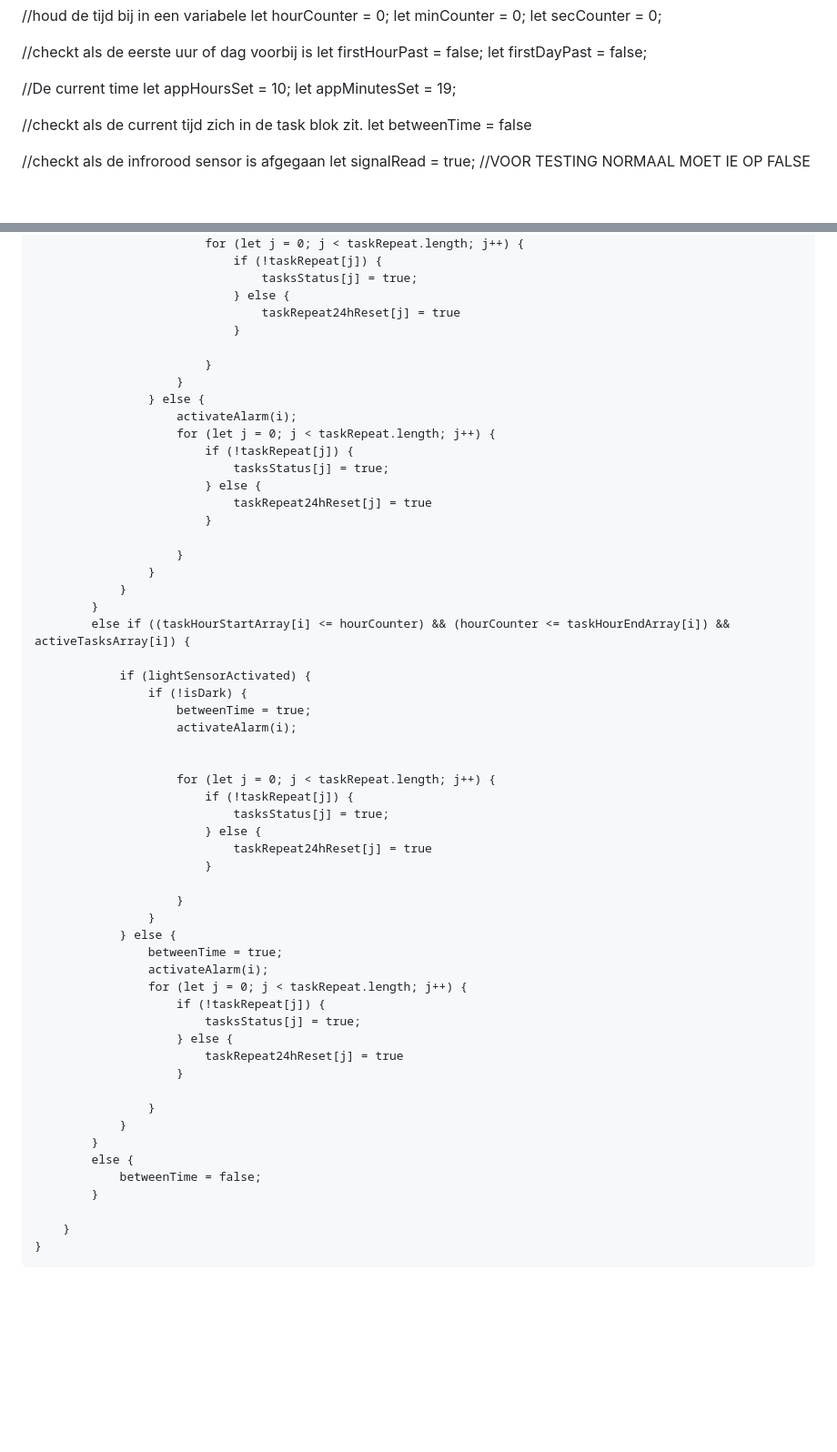
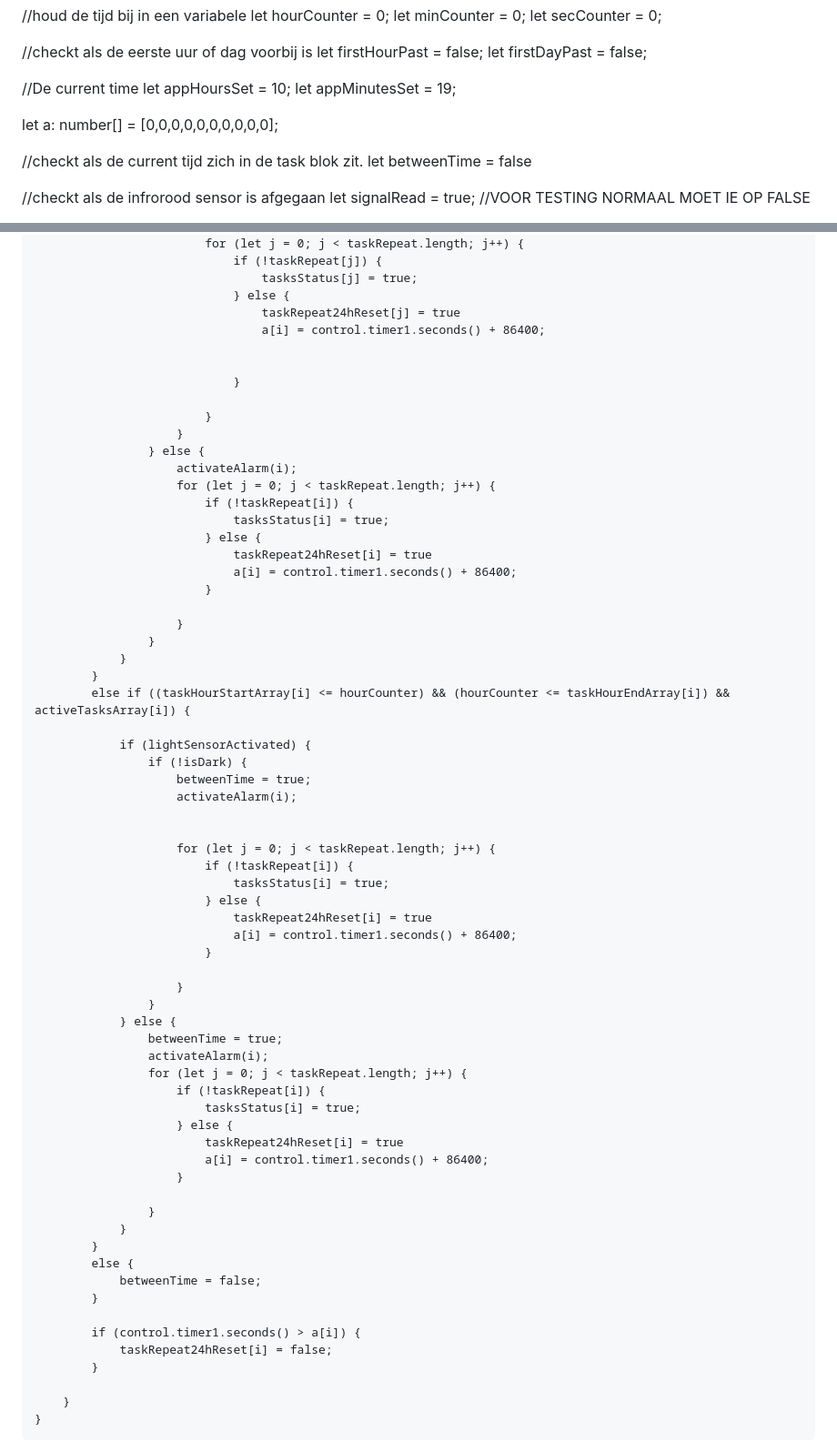
Before and after one commit to lisa-mao/CLE-1, a Markdown page: Makecode.md, 2 parts joined by grey strips. Shown at 91% size. Drawn GitHub-style; blank space fills up the shorter version.

Commit message:
Update Makecode.md
23/10/2024
11:05

```diff
--- a/Makecode.md
+++ b/Makecode.md
@@ -19,6 +19,7 @@ let firstDayPast = false;
 let appHoursSet = 10;
 let appMinutesSet = 19;
 
+let a: number[] = [0,0,0,0,0,0,0,0,0,0];
 
 //checkt als de current tijd zich in de task blok zit.
 let betweenTime = false
@@ -435,6 +436,9 @@ function checkTask() {
                                     tasksStatus[j] = true;
                                 } else {
                                     taskRepeat24hReset[j] = true
+                                    a[i] = control.timer1.seconds() + 86400;
+
+
                                 }
 
                             }
@@ -442,10 +446,11 @@ function checkTask() {
                     } else {
                         activateAlarm(i);
                         for (let j = 0; j < taskRepeat.length; j++) {
-                            if (!taskRepeat[j]) {
-                                tasksStatus[j] = true;
+                            if (!taskRepeat[i]) {
+                                tasksStatus[i] = true;
                             } else {
-                                taskRepeat24hReset[j] = true
+                                taskRepeat24hReset[i] = true
+                                a[i] = control.timer1.seconds() + 86400;
                             }
 
                         }
@@ -461,10 +466,11 @@ function checkTask() {
 
 
                         for (let j = 0; j < taskRepeat.length; j++) {
-                            if (!taskRepeat[j]) {
-                                tasksStatus[j] = true;
+                            if (!taskRepeat[i]) {
+                                tasksStatus[i] = true;
                             } else {
-                                taskRepeat24hReset[j] = true
+                                taskRepeat24hReset[i] = true
+                                a[i] = control.timer1.seconds() + 86400;
                             }
 
                         }
@@ -473,10 +479,11 @@ function checkTask() {
                     betweenTime = true;
                     activateAlarm(i);
                     for (let j = 0; j < taskRepeat.length; j++) {
-                        if (!taskRepeat[j]) {
-                            tasksStatus[j] = true;
+                        if (!taskRepeat[i]) {
+                            tasksStatus[i] = true;
                         } else {
-                            taskRepeat24hReset[j] = true
+                            taskRepeat24hReset[i] = true
+                            a[i] = control.timer1.seconds() + 86400;
                         }
 
                     }
@@ -484,6 +491,10 @@ function checkTask() {
             }
             else {
                 betweenTime = false;
+            }
+
+            if (control.timer1.seconds() > a[i]) {
+                taskRepeat24hReset[i] = false;
             }
 
         }
```
Also changed, not shown: other parts of Makecode.md (+1 -0 lines).
